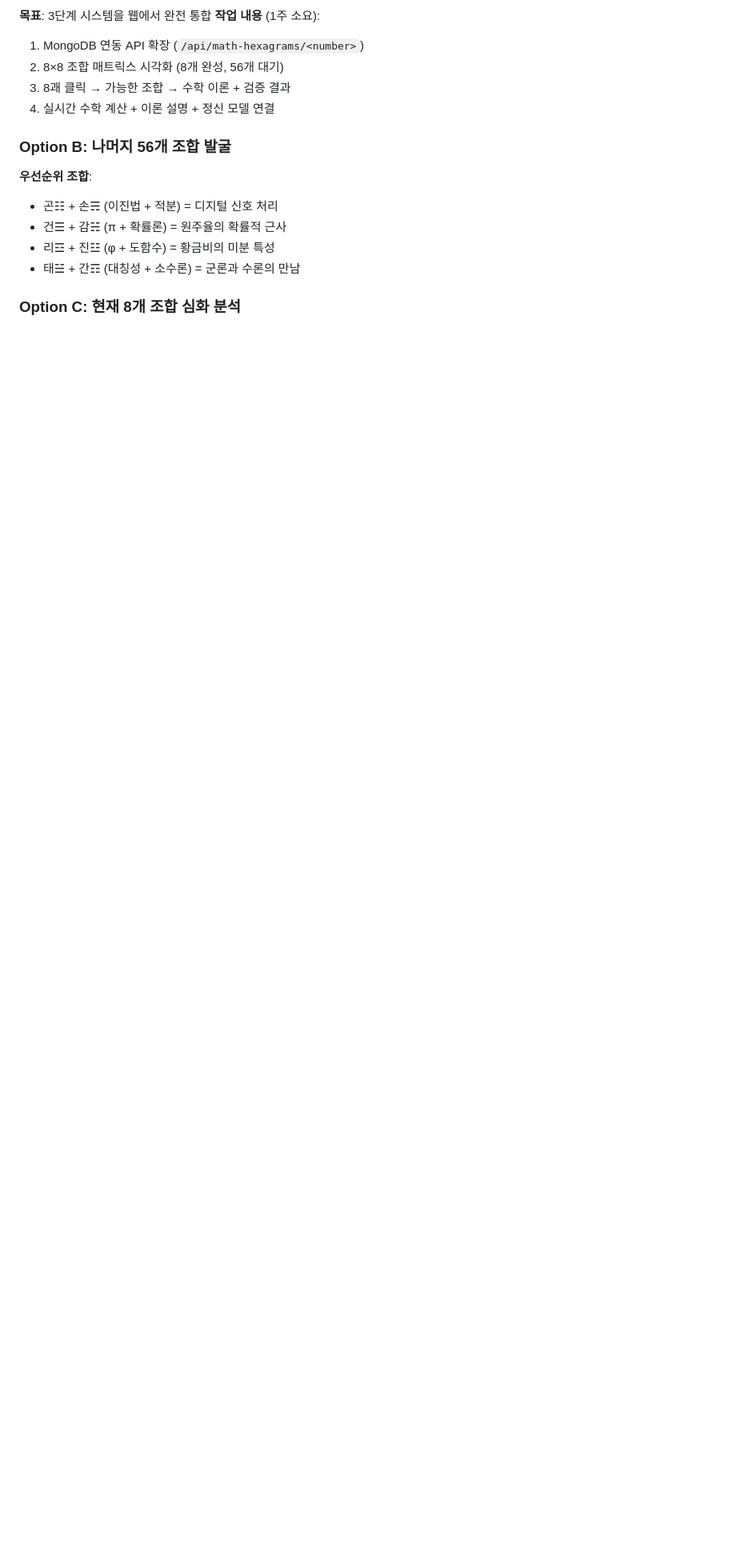
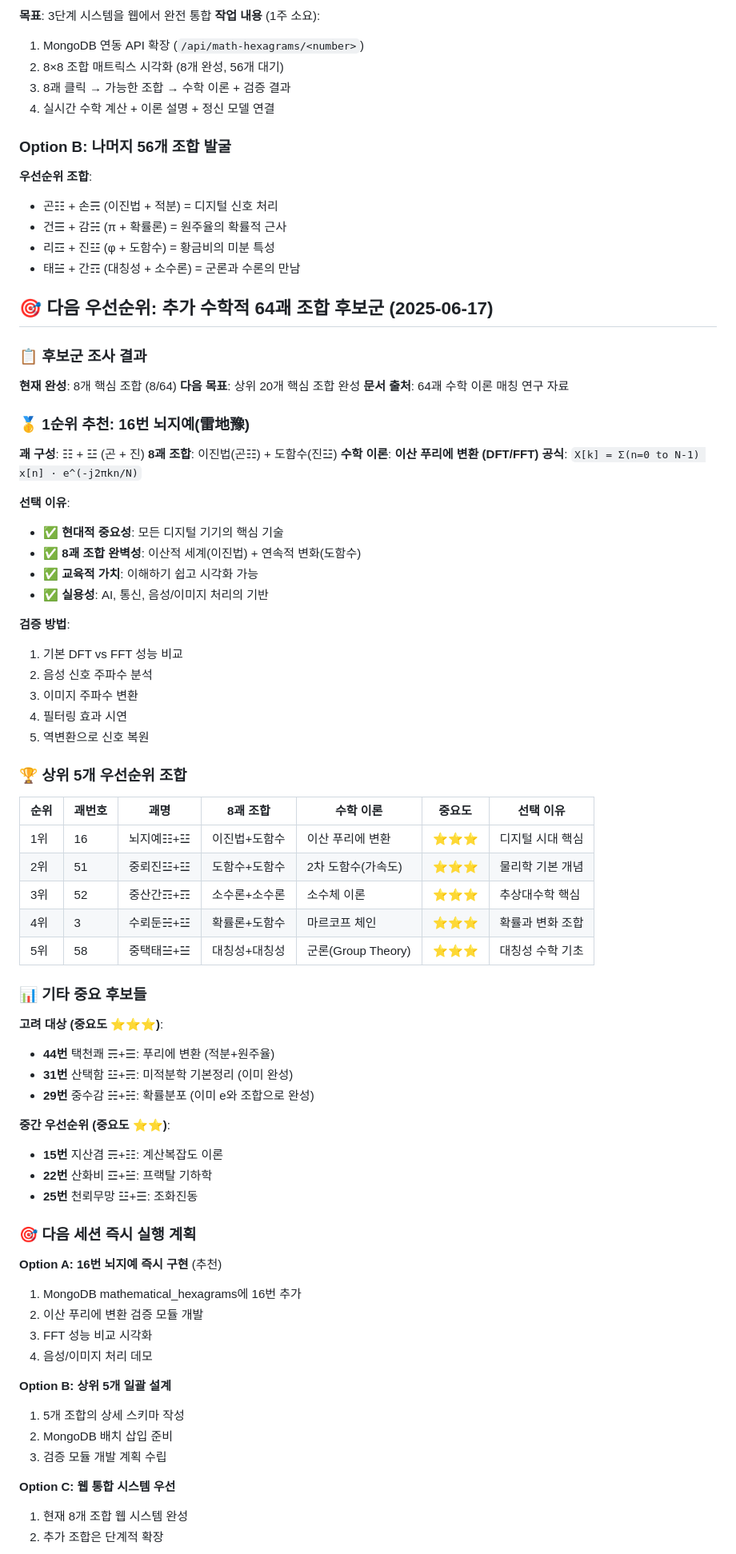
Before and after one commit to kakasolg/thinking-lenses-project, a Markdown page: memory-bank/activeContext.md, the part around the change printed below. Shown: that part at 80% size. Rendered like a GitHub page; blank space fills up the shorter version.

Commit message:
Add 64-hexagram candidates analysis to memory-bank

```diff
--- a/memory-bank/activeContext.md
+++ b/memory-bank/activeContext.md
@@ -155,4 +155,70 @@ Level 3: 복합 시스템 응용
 - 리☲ + 진☳ (φ + 도함수) = 황금비의 미분 특성
 - 태☱ + 간☶ (대칭성 + 소수론) = 군론과 수론의 만남
 
-### **Option C: 현재 8개 조합 심화 분석**
+## 🎯 **다음 우선순위: 추가 수학적 64괘 조합 후보군** (2025-06-17)
+
+### 📋 **후보군 조사 결과**
+
+**현재 완성**: 8개 핵심 조합 (8/64)
+**다음 목표**: 상위 20개 핵심 조합 완성
+**문서 출처**: 64괘 수학 이론 매칭 연구 자료
+
+### 🥇 **1순위 추천: 16번 뇌지예(雷地豫)**
+
+**괘 구성**: ☷ + ☳ (곤 + 진)
+**8괘 조합**: 이진법(곤☷) + 도함수(진☳)
+**수학 이론**: **이산 푸리에 변환 (DFT/FFT)**
+**공식**: `X[k] = Σ(n=0 to N-1) x[n] · e^(-j2πkn/N)`
+
+**선택 이유**:
+- ✅ **현대적 중요성**: 모든 디지털 기기의 핵심 기술
+- ✅ **8괘 조합 완벽성**: 이산적 세계(이진법) + 연속적 변화(도함수)
+- ✅ **교육적 가치**: 이해하기 쉽고 시각화 가능
+- ✅ **실용성**: AI, 통신, 음성/이미지 처리의 기반
+
+**검증 방법**:
+1. 기본 DFT vs FFT 성능 비교
+2. 음성 신호 주파수 분석
+3. 이미지 주파수 변환
+4. 필터링 효과 시연
+5. 역변환으로 신호 복원
+
+### 🏆 **상위 5개 우선순위 조합**
+
+| 순위 | 괘번호 | 괘명 | 8괘 조합 | 수학 이론 | 중요도 | 선택 이유 |
+|------|--------|------|----------|-----------|--------|----------|
+| 1위 | 16 | 뇌지예☷+☳ | 이진법+도함수 | 이산 푸리에 변환 | ⭐⭐⭐ | 디지털 시대 핵심 |
+| 2위 | 51 | 중뢰진☳+☳ | 도함수+도함수 | 2차 도함수(가속도) | ⭐⭐⭐ | 물리학 기본 개념 |
+| 3위 | 52 | 중산간☶+☶ | 소수론+소수론 | 소수체 이론 | ⭐⭐⭐ | 추상대수학 핵심 |
+| 4위 | 3 | 수뢰둔☵+☳ | 확률론+도함수 | 마르코프 체인 | ⭐⭐⭐ | 확률과 변화 조합 |
+| 5위 | 58 | 중택태☱+☱ | 대칭성+대칭성 | 군론(Group Theory) | ⭐⭐⭐ | 대칭성 수학 기초 |
+
+### 📊 **기타 중요 후보들**
+
+**고려 대상 (중요도 ⭐⭐⭐)**:
+- **44번** 택천쾌 ☴+☰: 푸리에 변환 (적분+원주율)
+- **31번** 산택함 ☳+☴: 미적분학 기본정리 (이미 완성)
+- **29번** 중수감 ☵+☵: 확률분포 (이미 e와 조합으로 완성)
+
+**중간 우선순위 (중요도 ⭐⭐)**:
+- **15번** 지산겸 ☴+☷: 계산복잡도 이론
+- **22번** 산화비 ☲+☱: 프랙탈 기하학
+- **25번** 천뢰무망 ☳+☰: 조화진동
+
+### 🎯 **다음 세션 즉시 실행 계획**
+
+**Option A: 16번 뇌지예 즉시 구현** (추천)
+1. MongoDB mathematical_hexagrams에 16번 추가
+2. 이산 푸리에 변환 검증 모듈 개발
+3. FFT 성능 비교 시각화
+4. 음성/이미지 처리 데모
+
+**Option B: 상위 5개 일괄 설계**
+1. 5개 조합의 상세 스키마 작성
+2. MongoDB 배치 삽입 준비
+3. 검증 모듈 개발 계획 수립
+
+**Option C: 웹 통합 시스템 우선**
+1. 현재 8개 조합 웹 시스템 완성
+2. 추가 조합은 단계적 확장
+
```
Also changed, not shown: other parts of memory-bank/activeContext.md (+24 -0 lines).
